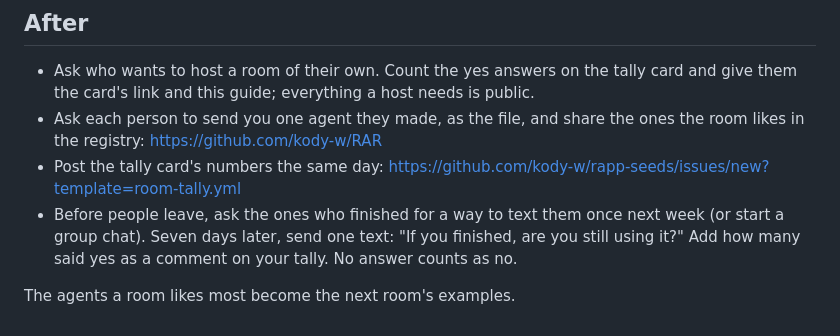
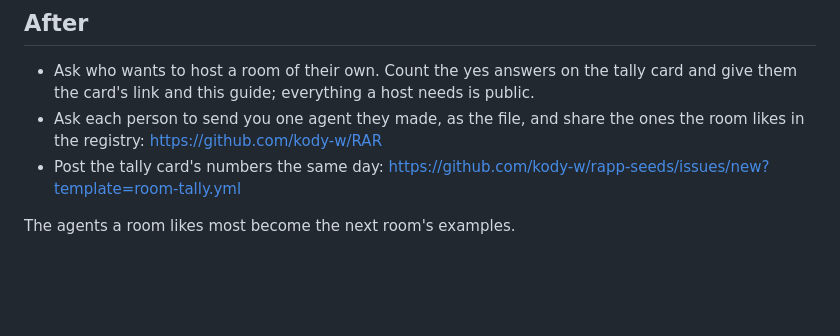
Before and after one commit to kody-w/rapp-seeds, a Markdown page: seeds/room/README.md, the part around the change. Drawn GitHub-style; blank space fills up the shorter version.

Commit message:
Room guide: drop the step that collected finishers' phone numbers; no contact details are kept
Co-Authored-By: Claude Opus 5.5 <noreply@anthropic.com>

```diff
--- a/seeds/room/README.md
+++ b/seeds/room/README.md
@@ -44,8 +44,5 @@ Everyone leaves with their own Brainstem and one agent they made.
 - Ask each person to send you one agent they made, as the file, and share the ones the room likes in the registry:
   https://github.com/kody-w/RAR
 - Post the tally card's numbers the same day: https://github.com/kody-w/rapp-seeds/issues/new?template=room-tally.yml
-- Before people leave, ask the ones who finished for a way to text them once next week (or start a group chat).
-  Seven days later, send one text: "If you finished, are you still using it?" Add how many said yes as a comment on
-  your tally. No answer counts as no.
 
 The agents a room likes most become the next room's examples.
```
